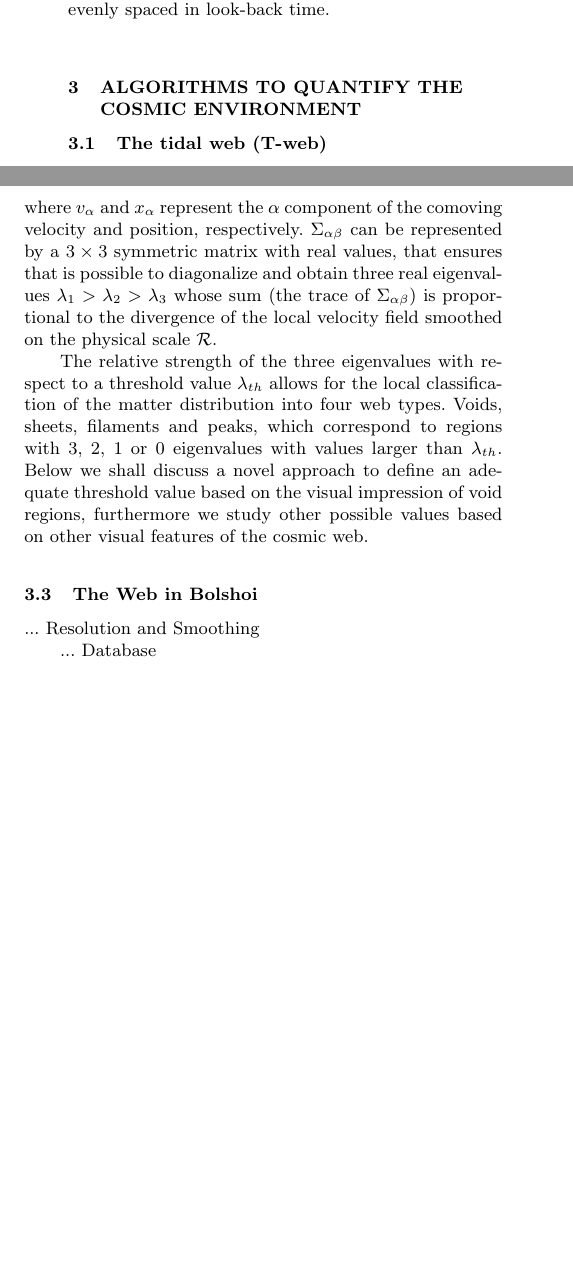
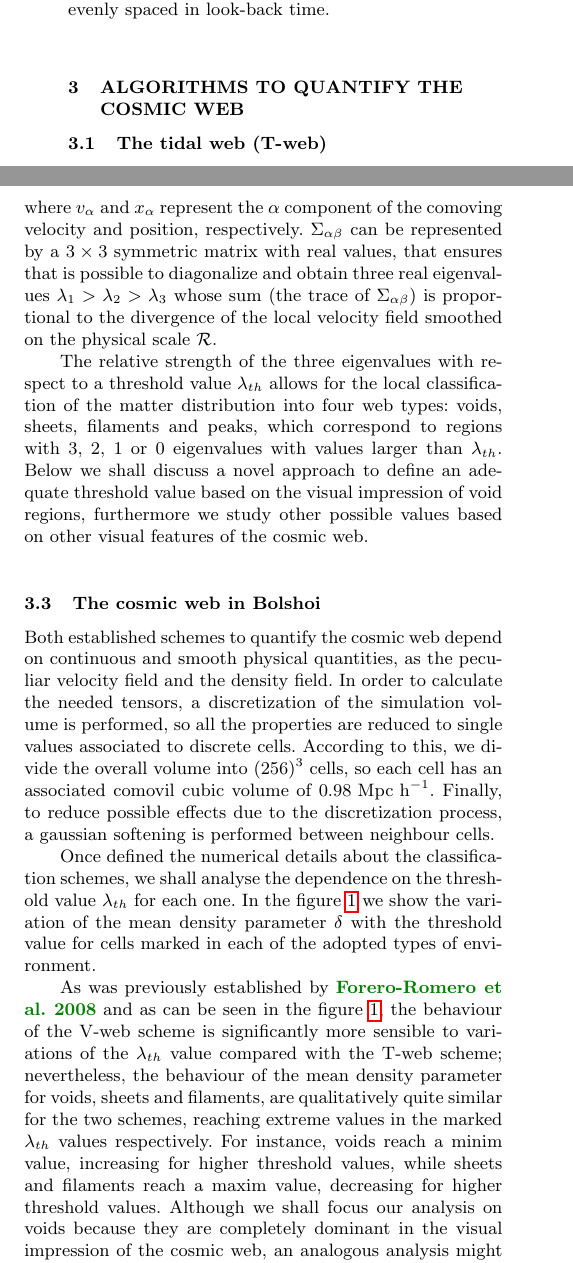
Before and after one commit to sbustamante/LGEnvironmentPaper, a LaTeX paper (lg_env.tex): two parts of the columns of page 2 of 6, joined at a grey line, cut so that both start at the same text, the shorter picture padded with empty space. Compiled offline with pdfLaTeX; a LaTeX package or settings file that is missing is left out.

```diff
--- a/lg_env.tex
+++ b/lg_env.tex
@@ -166,7 +166,7 @@
 
 
 %*************************************************************************
-\section{Algorithms to quantify the cosmic environment}
+\section{Algorithms to quantify the cosmic web}
 \label{sec:algorithms_cosmic_web}
 %*************************************************************************
 
@@ -249,7 +249,7 @@
 
 The relative strength of the three eigenvalues with respect to a threshold
 value $\lambda_{th}$ allows for the local classification of the matter
-distribution into four web types. Voids, sheets, filaments and peaks,
+distribution into four web types: voids, sheets, filaments and peaks,
 which correspond to regions with 3, 2, 1 or 0 eigenvalues with values
 larger than $\lambda_{th}$. Below we shall discuss a novel approach to
 define an adequate threshold value based on the visual impression of void
@@ -259,9 +259,40 @@
 
 
 %-------------------------------------------------------------------------
-\subsection{The Web in Bolshoi}
+\subsection{The cosmic web in Bolshoi}
 \label{subsec:web_in_simulations}
 %-------------------------------------------------------------------------
-... Resolution and Smoothing
 
-... Database
+
+
+Both established schemes to quantify the cosmic web depend on continuous
+and smooth physical quantities, as the peculiar velocity field and the
+density field. In order to calculate the needed tensors, a discretization
+of the simulation volume is performed, so all the properties are reduced
+to single values associated to discrete cells. According to this, we divide
+the overall volume into $(256)^3$ cells, so each cell has an associated
+comovil cubic volume of $0.98 \mbox{ Mpc h}^{-1}$. Finally, to reduce
+possible effects due to the discretization process, a gaussian softening
+is performed between neighbour cells.
+
+
+
+Once defined the numerical details about the classification schemes, we
+shall analyse the dependence on the threshold value $\lambda_{th}$ for each
+one. In the figure \ref{fig:mean_density} we show the variation of the mean
+density parameter $\delta$ with the threshold value for cells marked in
+each of the adopted types of environment.
+
+
+As was previously established by \SRKED{Forero-Romero et al. 2008} and as
+can be seen in the figure \ref{fig:mean_density}, the behaviour of the
+V-web scheme is significantly more sensible to variations of the
+$\lambda_{th}$ value compared with the T-web scheme; nevertheless, the
+behaviour of the mean density parameter for voids, sheets and filaments,
+are qualitatively quite similar for the two schemes, reaching extreme
+values in the marked $\lambda_{th}$ values respectively. For instance,
+voids reach a minim value, increasing for higher threshold values, while
+sheets and filaments reach a maxim value, decreasing for higher threshold
+values. Although we shall focus our analysis on voids because they are
+completely dominant in the visual impression of the cosmic web, an
+analogous analysis might be performed for other type of environments.
```
Also changed, not shown: lg_env.pdf, lg_env.tex (7 more changed lines).
